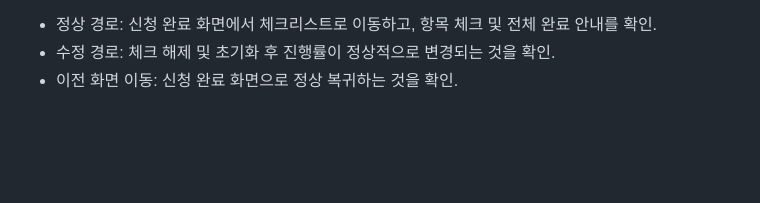
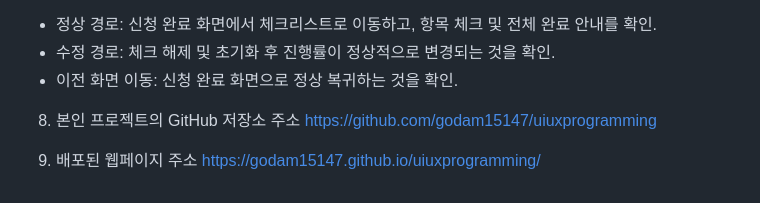
Before and after one commit to godam15147/uiuxprogramming, a Markdown page: README.md, the part around the change. Rendered like a GitHub page; blank space fills up the shorter version.

Commit message:
깃허브 및 웹페이지 주소 추가

```diff
--- a/README.md
+++ b/README.md
@@ -52,3 +52,9 @@
 - 정상 경로: 신청 완료 화면에서 체크리스트로 이동하고, 항목 체크 및 전체 완료 안내를 확인.
 - 수정 경로: 체크 해제 및 초기화 후 진행률이 정상적으로 변경되는 것을 확인.
 - 이전 화면 이동: 신청 완료 화면으로 정상 복귀하는 것을 확인.
+
+8. 본인 프로젝트의 GitHub 저장소 주소
+https://github.com/godam15147/uiuxprogramming
+
+9. 배포된 웹페이지 주소
+https://godam15147.github.io/uiuxprogramming/
```
